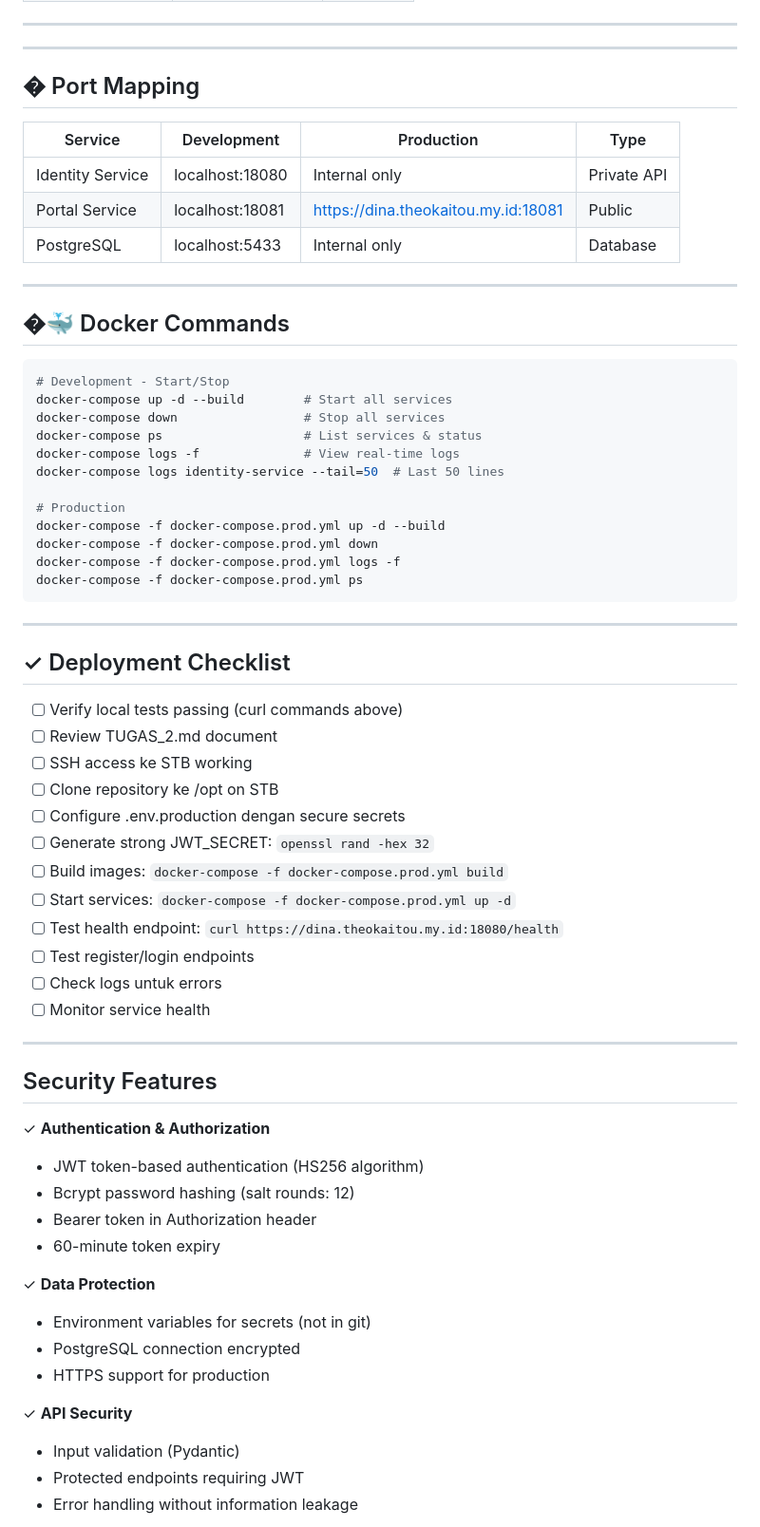
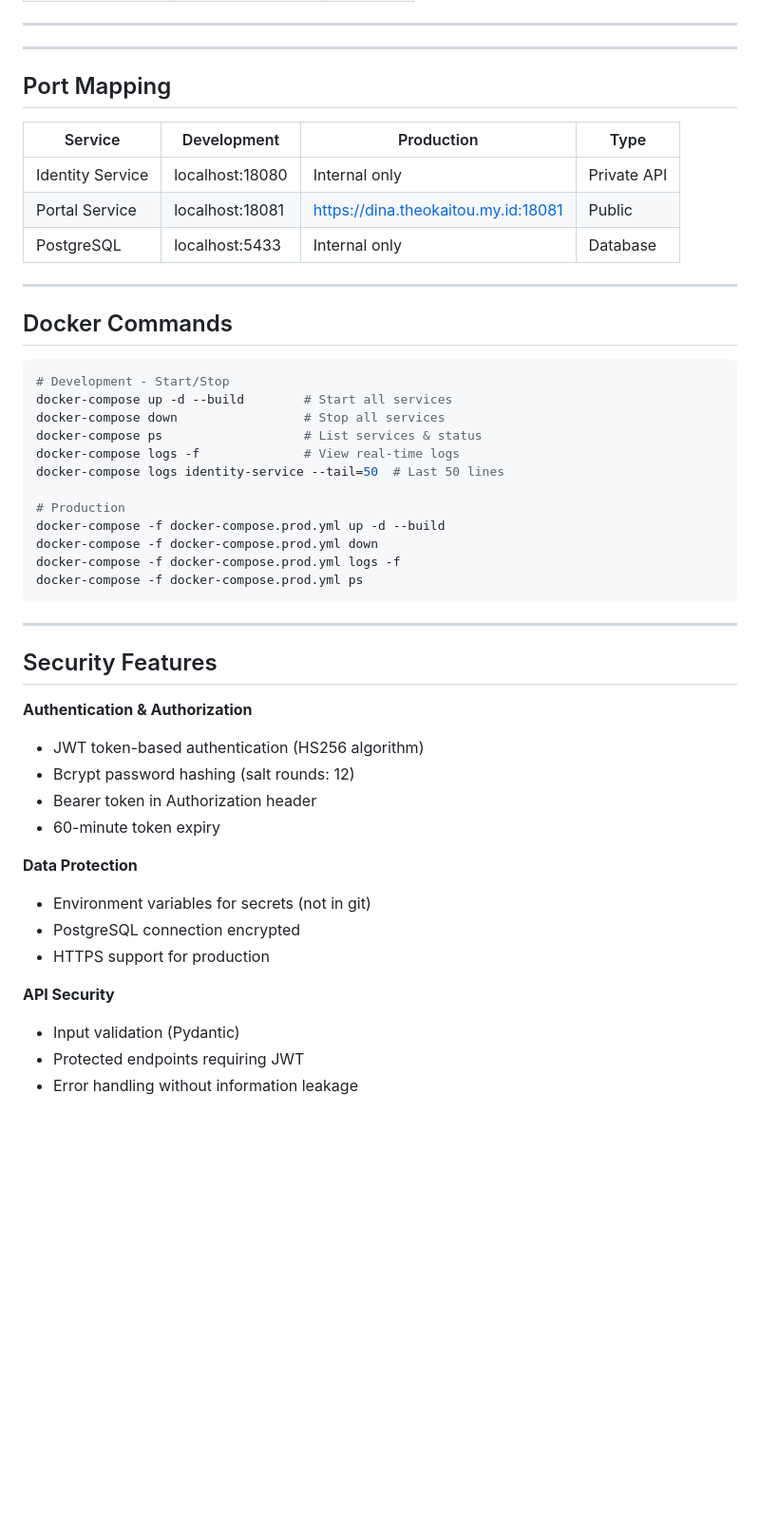
Before and after one commit to Irdinailmunaa/tst-dina-identity-portal, a Markdown page: README.md, the part around one of its changes. Shown at 95% size. Rendered like a GitHub page; blank space fills up the shorter version.

````diff
--- a/README.md
+++ b/README.md
@@ -690,7 +690,7 @@ POSTGRES_PASSWORD=<strong-password>
 
 ---
 
-## � Port Mapping
+## Port Mapping
 
 | Service | Development | Production | Type |
 |---------|-------------|-----------|------|
@@ -700,7 +700,7 @@ POSTGRES_PASSWORD=<strong-password>
 
 ---
 
-## �🐳 Docker Commands
+## Docker Commands
 
 ```bash
 # Development - Start/Stop
@@ -716,40 +716,23 @@ docker-compose -f docker-compose.prod.yml down
 docker-compose -f docker-compose.prod.yml logs -f
 docker-compose -f docker-compose.prod.yml ps
 ```
-
 ---
 
-## ✓ Deployment Checklist
-
-- [ ] Verify local tests passing (curl commands above)
-- [ ] Review TUGAS_2.md document
-- [ ] SSH access ke STB working
-- [ ] Clone repository ke /opt on STB
-- [ ] Configure .env.production dengan secure secrets
-- [ ] Generate strong JWT_SECRET: `openssl rand -hex 32`
-- [ ] Build images: `docker-compose -f docker-compose.prod.yml build`
-- [ ] Start services: `docker-compose -f docker-compose.prod.yml up -d`
-- [ ] Test health endpoint: `curl https://dina.theokaitou.my.id:18080/health`
-- [ ] Test register/login endpoints
-- [ ] Check logs untuk errors
-- [ ] Monitor service health
-
----
 
 ## Security Features
 
-✓ **Authentication & Authorization**
+ **Authentication & Authorization**
 - JWT token-based authentication (HS256 algorithm)
 - Bcrypt password hashing (salt rounds: 12)
 - Bearer token in Authorization header
 - 60-minute token expiry
 
-✓ **Data Protection**
+ **Data Protection**
 - Environment variables for secrets (not in git)
 - PostgreSQL connection encrypted
 - HTTPS support for production
 
-✓ **API Security**
+ **API Security**
 - Input validation (Pydantic)
 - Protected endpoints requiring JWT
 - Error handling without information leakage
````
Also changed, not shown: other parts of README.md (+24 -117 lines).
